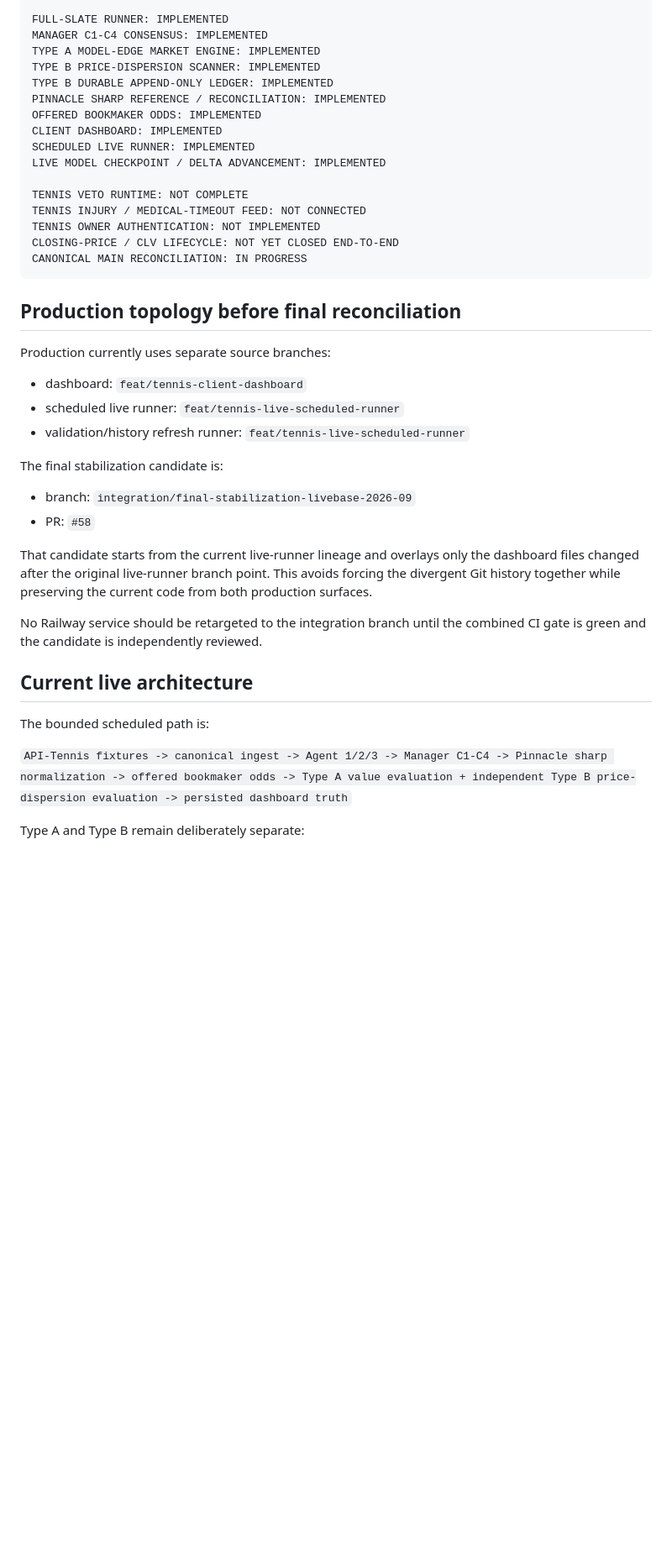
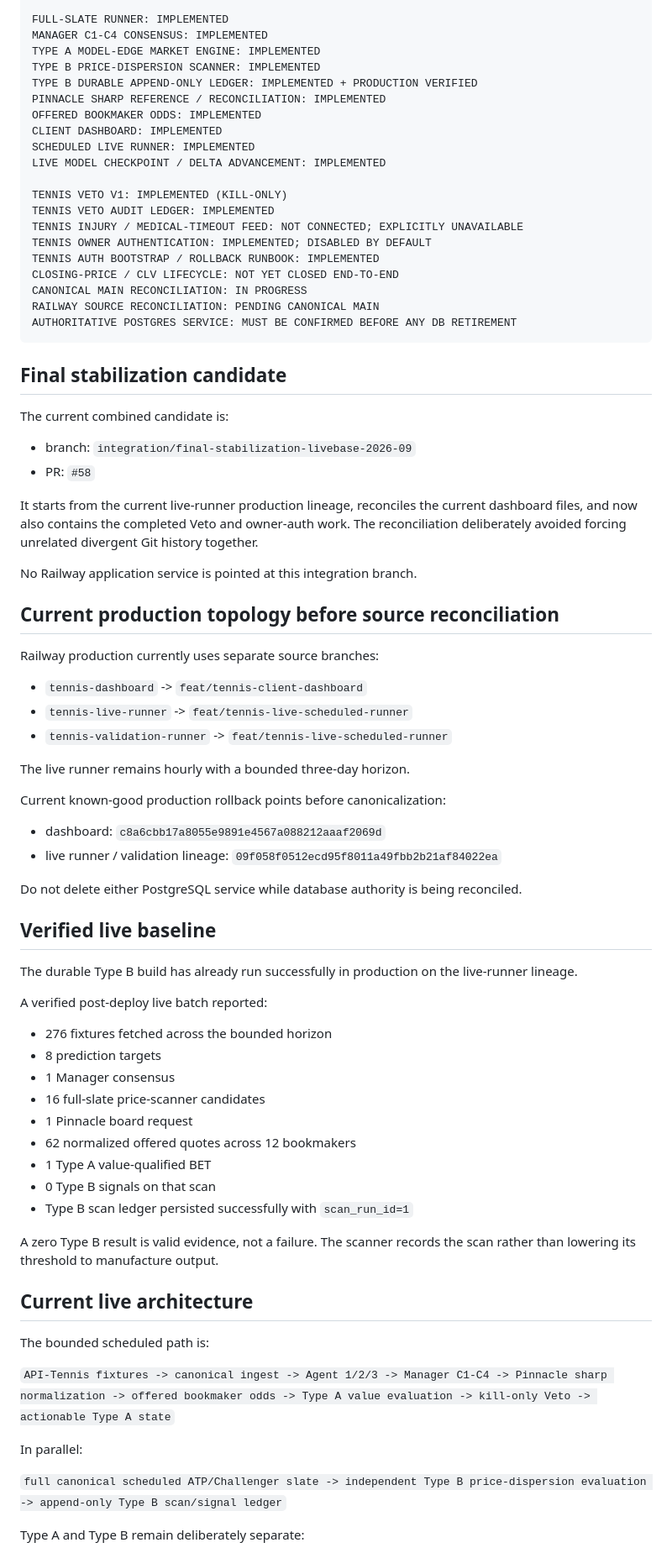
Before and after one commit to miiiigs/sports-edge-tennis, a Markdown page: docs/PROJECT_STATUS.md, the part around one of its changes. Shown at 84% size. Drawn GitHub-style; blank space fills up the shorter version.

````diff
--- a/docs/PROJECT_STATUS.md
+++ b/docs/PROJECT_STATUS.md
@@ -26,42 +26,79 @@ FULL-SLATE RUNNER: IMPLEMENTED
 MANAGER C1-C4 CONSENSUS: IMPLEMENTED
 TYPE A MODEL-EDGE MARKET ENGINE: IMPLEMENTED
 TYPE B PRICE-DISPERSION SCANNER: IMPLEMENTED
-TYPE B DURABLE APPEND-ONLY LEDGER: IMPLEMENTED
+TYPE B DURABLE APPEND-ONLY LEDGER: IMPLEMENTED + PRODUCTION VERIFIED
 PINNACLE SHARP REFERENCE / RECONCILIATION: IMPLEMENTED
 OFFERED BOOKMAKER ODDS: IMPLEMENTED
 CLIENT DASHBOARD: IMPLEMENTED
 SCHEDULED LIVE RUNNER: IMPLEMENTED
 LIVE MODEL CHECKPOINT / DELTA ADVANCEMENT: IMPLEMENTED
 
-TENNIS VETO RUNTIME: NOT COMPLETE
-TENNIS INJURY / MEDICAL-TIMEOUT FEED: NOT CONNECTED
-TENNIS OWNER AUTHENTICATION: NOT IMPLEMENTED
+TENNIS VETO V1: IMPLEMENTED (KILL-ONLY)
+TENNIS VETO AUDIT LEDGER: IMPLEMENTED
+TENNIS INJURY / MEDICAL-TIMEOUT FEED: NOT CONNECTED; EXPLICITLY UNAVAILABLE
+TENNIS OWNER AUTHENTICATION: IMPLEMENTED; DISABLED BY DEFAULT
+TENNIS AUTH BOOTSTRAP / ROLLBACK RUNBOOK: IMPLEMENTED
 CLOSING-PRICE / CLV LIFECYCLE: NOT YET CLOSED END-TO-END
 CANONICAL MAIN RECONCILIATION: IN PROGRESS
+RAILWAY SOURCE RECONCILIATION: PENDING CANONICAL MAIN
+AUTHORITATIVE POSTGRES SERVICE: MUST BE CONFIRMED BEFORE ANY DB RETIREMENT
 ```
 
-## Production topology before final reconciliation
+## Final stabilization candidate
 
-Production currently uses separate source branches:
-
-- dashboard: `feat/tennis-client-dashboard`
-- scheduled live runner: `feat/tennis-live-scheduled-runner`
-- validation/history refresh runner: `feat/tennis-live-scheduled-runner`
-
-The final stabilization candidate is:
+The current combined candidate is:
 
 - branch: `integration/final-stabilization-livebase-2026-09`
 - PR: `#58`
 
-That candidate starts from the current live-runner lineage and overlays only the dashboard files changed after the original live-runner branch point. This avoids forcing the divergent Git history together while preserving the current code from both production surfaces.
+It starts from the current live-runner production lineage, reconciles the current dashboard files, and now also contains the completed Veto and owner-auth work. The reconciliation deliberately avoided forcing unrelated divergent Git history together.
 
-No Railway service should be retargeted to the integration branch until the combined CI gate is green and the candidate is independently reviewed.
+No Railway application service is pointed at this integration branch.
+
+## Current production topology before source reconciliation
+
+Railway production currently uses separate source branches:
+
+- `tennis-dashboard` -> `feat/tennis-client-dashboard`
+- `tennis-live-runner` -> `feat/tennis-live-scheduled-runner`
+- `tennis-validation-runner` -> `feat/tennis-live-scheduled-runner`
+
+The live runner remains hourly with a bounded three-day horizon.
+
+Current known-good production rollback points before canonicalization:
+
+- dashboard: `c8a6cbb17a8055e9891e4567a088212aaaf2069d`
+- live runner / validation lineage: `09f058f0512ecd95f8011a49fbb2b21af84022ea`
+
+Do not delete either PostgreSQL service while database authority is being reconciled.
+
+## Verified live baseline
+
+The durable Type B build has already run successfully in production on the live-runner lineage.
+
+A verified post-deploy live batch reported:
+
+- 276 fixtures fetched across the bounded horizon
+- 8 prediction targets
+- 1 Manager consensus
+- 16 full-slate price-scanner candidates
+- 1 Pinnacle board request
+- 62 normalized offered quotes across 12 bookmakers
+- 1 Type A value-qualified BET
+- 0 Type B signals on that scan
+- Type B scan ledger persisted successfully with `scan_run_id=1`
+
+A zero Type B result is valid evidence, not a failure. The scanner records the scan rather than lowering its threshold to manufacture output.
 
 ## Current live architecture
 
 The bounded scheduled path is:
 
-`API-Tennis fixtures -> canonical ingest -> Agent 1/2/3 -> Manager C1-C4 -> Pinnacle sharp normalization -> offered bookmaker odds -> Type A value evaluation + independent Type B price-dispersion evaluation -> persisted dashboard truth`
+`API-Tennis fixtures -> canonical ingest -> Agent 1/2/3 -> Manager C1-C4 -> Pinnacle sharp normalization -> offered bookmaker odds -> Type A value evaluation -> kill-only Veto -> actionable Type A state`
+
+In parallel:
+
+`full canonical scheduled ATP/Challenger slate -> independent Type B price-dispersion evaluation -> append-only Type B scan/signal ledger`
 
 Type A and Type B remain deliberately separate:
 
````
Also changed, not shown: other parts of docs/PROJECT_STATUS.md (+72 -43 lines).
